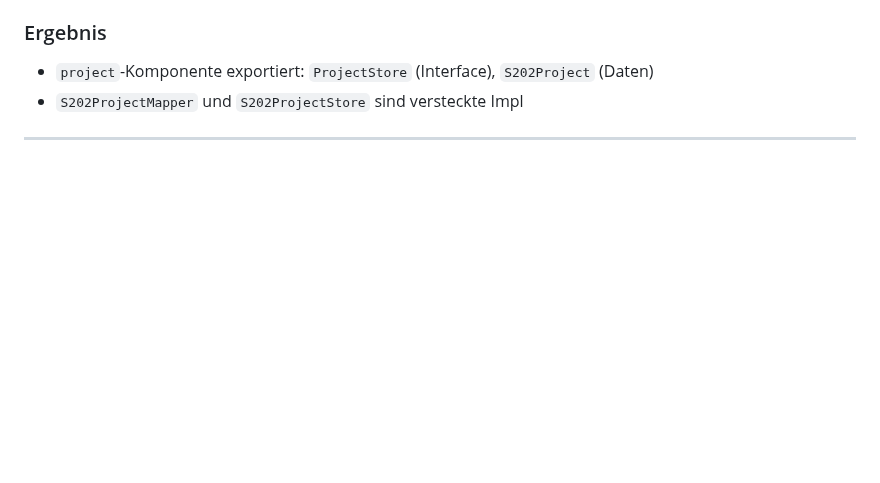
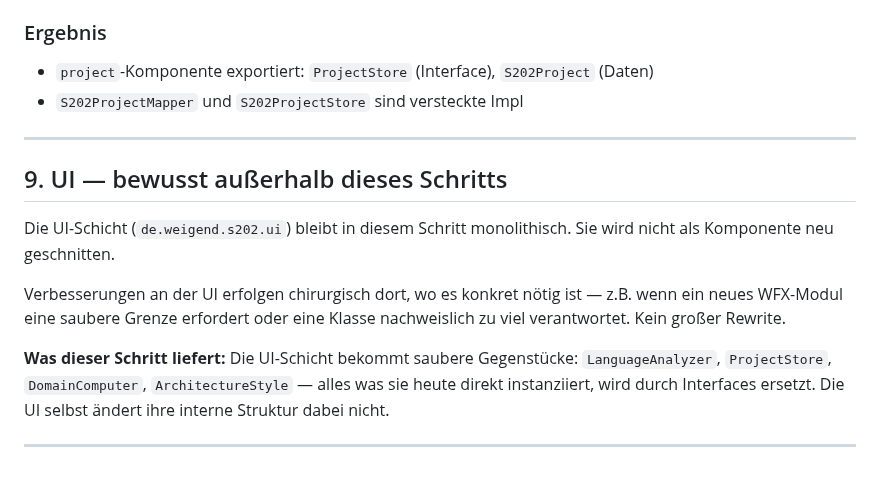
Before and after one commit to Weigend/S202, a Markdown page: docs/S202_COMPONENT_DESIGN.md, the part around the change. GitHub-like rendering; blank space fills up the shorter version.

Commit message:
docs: add UI scope note — stays monolithic, improvements surgical

```diff
--- a/docs/S202_COMPONENT_DESIGN.md
+++ b/docs/S202_COMPONENT_DESIGN.md
@@ -341,3 +341,20 @@ auch `S202Project` zum Implementierungsdetail. Das ist ein separater Schritt.
 - `S202ProjectMapper` und `S202ProjectStore` sind versteckte Impl
 
 ---
+
+## 9. UI — bewusst außerhalb dieses Schritts
+
+Die UI-Schicht (`de.weigend.s202.ui`) bleibt in diesem Schritt monolithisch.
+Sie wird nicht als Komponente neu geschnitten.
+
+Verbesserungen an der UI erfolgen chirurgisch dort, wo es konkret nötig
+ist — z.B. wenn ein neues WFX-Modul eine saubere Grenze erfordert oder
+eine Klasse nachweislich zu viel verantwortet. Kein großer Rewrite.
+
+**Was dieser Schritt liefert:**
+Die UI-Schicht bekommt saubere Gegenstücke: `LanguageAnalyzer`, `ProjectStore`,
+`DomainComputer`, `ArchitectureStyle` — alles was sie heute direkt
+instanziiert, wird durch Interfaces ersetzt. Die UI selbst ändert ihre
+interne Struktur dabei nicht.
+
+---
```
